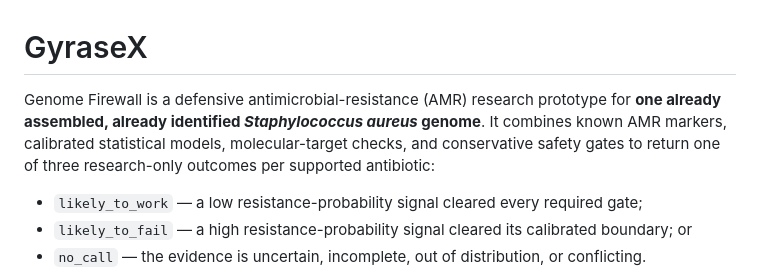
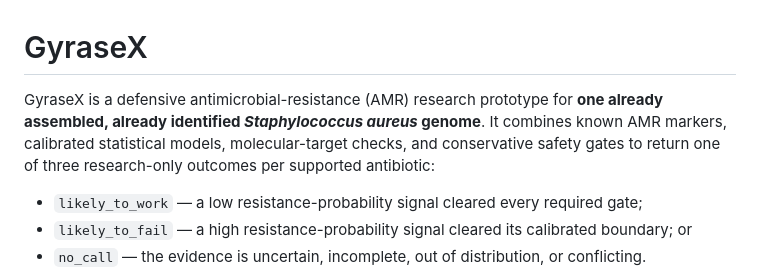
Before and after one commit to JanikLudwig/biosecurity-AMR, a Markdown page: README.md, the part around the change. GitHub-like rendering.

Commit message:
Update project name from Genome Firewall to GyraseX

```diff
--- a/README.md
+++ b/README.md
@@ -1,6 +1,6 @@
 # GyraseX
 
-Genome Firewall is a defensive antimicrobial-resistance (AMR) research prototype for **one already assembled, already identified _Staphylococcus aureus_ genome**. It combines known AMR markers, calibrated statistical models, molecular-target checks, and conservative safety gates to return one of three research-only outcomes per supported antibiotic:
+GyraseX is a defensive antimicrobial-resistance (AMR) research prototype for **one already assembled, already identified _Staphylococcus aureus_ genome**. It combines known AMR markers, calibrated statistical models, molecular-target checks, and conservative safety gates to return one of three research-only outcomes per supported antibiotic:
 
 - `likely_to_work` — a low resistance-probability signal cleared every required gate;
 - `likely_to_fail` — a high resistance-probability signal cleared its calibrated boundary; or
```
